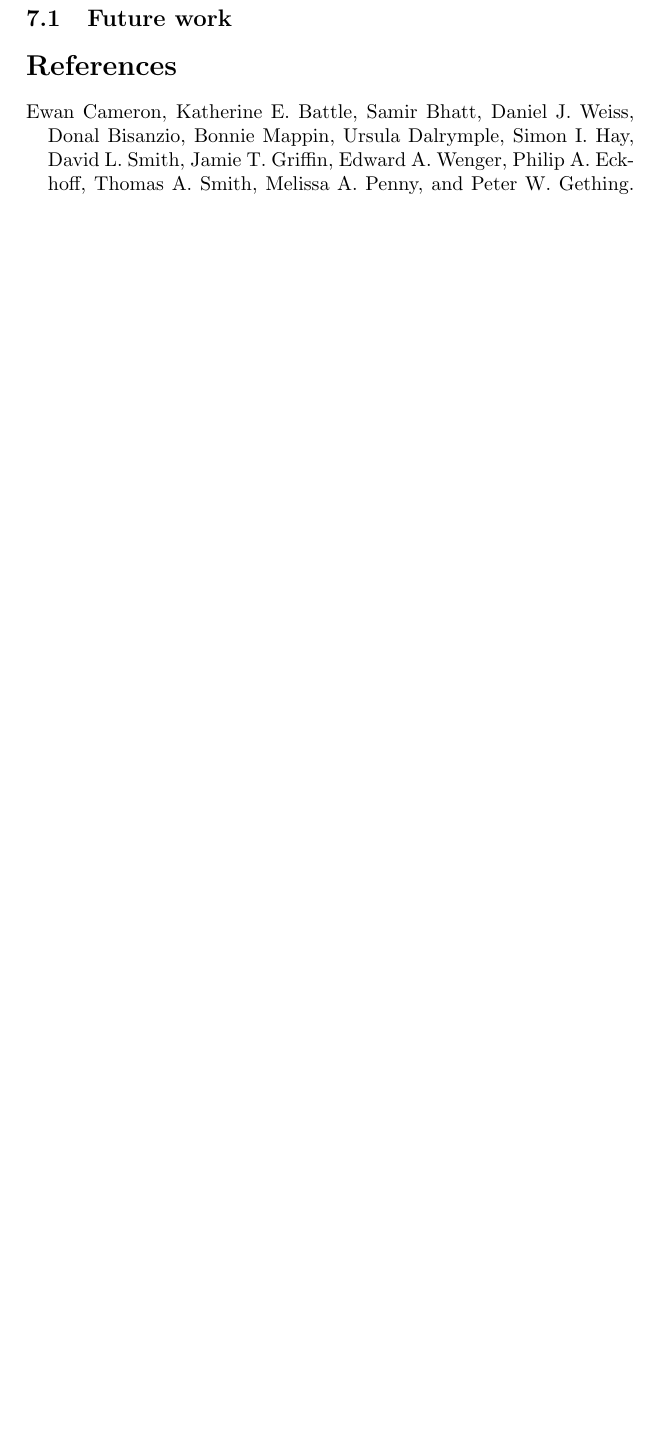
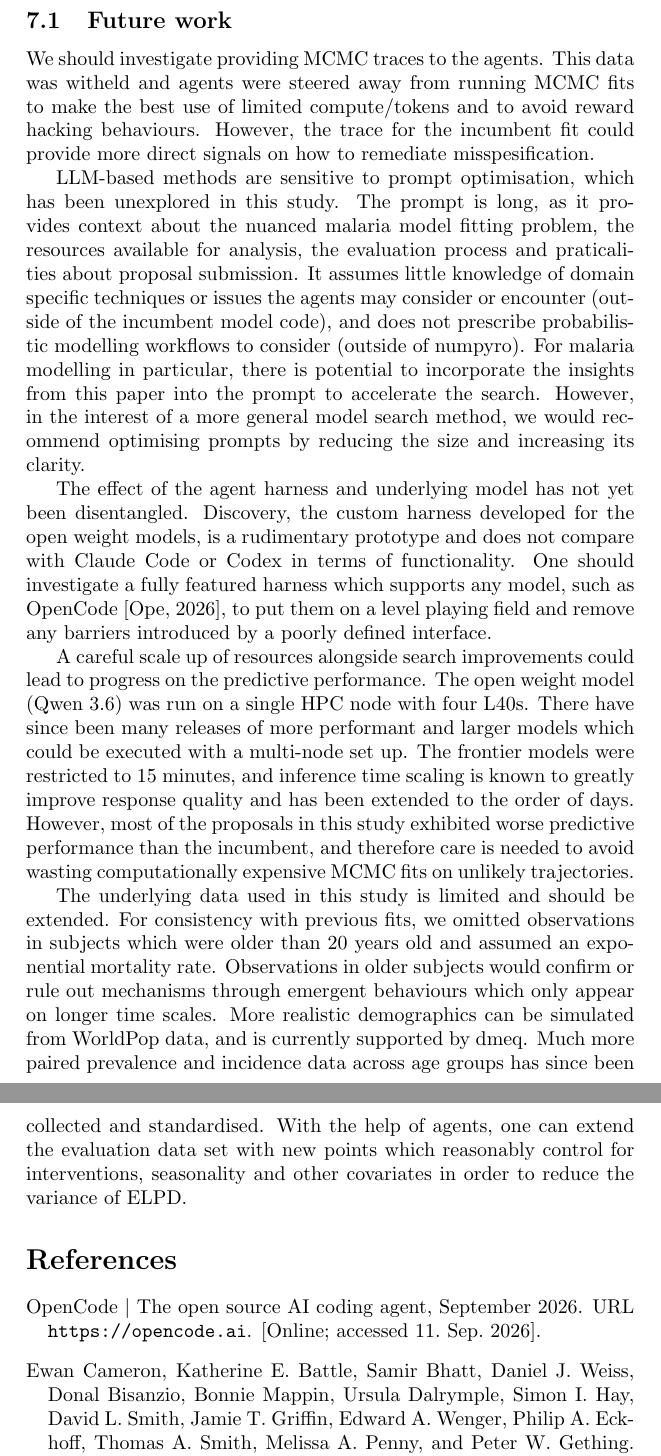
Before and after one commit to giovannic/msinf_paper, a LaTeX document (main.tex): part of page 13 of 18 before the commit and two parts of pages 13 and 14 of 19 after it, the two joined at a grey line, cut so that both start at the same text, the shorter picture padded with empty space. Compiled offline with pdfLaTeX.

Commit message:
Future work

```diff
--- a/main.tex
+++ b/main.tex
@@ -288,13 +288,15 @@ These early results also suggest that human judgement is still required to disce
 
 \subsection{Future work}
 
-% Reorient the search (start with the encumbent fits, direct towards examples of misspecification, more comparable search - opencode, use more elaborate search techniques).
+We should investigate providing MCMC traces to the agents. This data was witheld and agents were steered away from running MCMC fits to make the best use of limited compute/tokens and to avoid reward hacking behaviours. However, the trace for the incumbent fit could provide more direct signals on how to remediate misspesification.
 
-% Lift compute constraints (larger open models, more time with frontier models, more tool calls, subagents).
+LLM-based methods are sensitive to prompt optimisation, which has been unexplored in this study. The prompt is long, as it provides context about the nuanced malaria model fitting problem, the resources available for analysis, the evaluation process and praticalities about proposal submission. It assumes little knowledge of domain specific techniques or issues the agents may consider or encounter (outside of the incumbent model code), and does not prescribe probabilistic modelling workflows to consider (outside of numpyro). For malaria modelling in particular, there is potential to incorporate the insights from this paper into the prompt to accelerate the search. However, in the interest of a more general model search method, we would recommend optimising prompts by reducing the size and increasing its clarity.
 
-% More data (higher ages, realistic demographics, information extraction)
+The effect of the agent harness and underlying model has not yet been disentangled. Discovery, the custom harness developed for the open weight models, is a rudimentary prototype and does not compare with Claude Code or Codex in terms of functionality. One should investigate a fully featured harness which supports any model, such as OpenCode \citep{OpenCode}, to put them on a level playing field and remove any barriers introduced by a poorly defined interface.
 
-% Other models
+A careful scale up of resources alongside search improvements could lead to progress on the predictive performance. The open weight model (Qwen 3.6) was run on a single HPC node with four L40s. There have since been many releases of more performant and larger models which could be executed with a multi-node set up. The frontier models were restricted to 15 minutes, and inference time scaling is known to greatly improve response quality and has been extended to the order of days. However, most of the proposals in this study exhibited worse predictive performance than the incumbent, and therefore care is needed to avoid wasting computationally expensive MCMC fits on unlikely trajectories.
+
+The underlying data used in this study is limited and should be extended. For consistency with previous fits, we omitted observations in subjects which were older than 20 years old and assumed an exponential mortality rate. Observations in older subjects would confirm or rule out mechanisms through emergent behaviours which only appear on longer time scales. More realistic demographics can be simulated from WorldPop data, and is currently supported by dmeq. Much more paired prevalence and incidence data across age groups has since been collected and standardised. With the help of agents, one can extend the evaluation data set with new points which reasonably control for interventions, seasonality and other covariates in order to reduce the variance of ELPD.
 
 \bibliographystyle{plainnat}
 \bibliography{bib}
```
Also changed, not shown: bib.bib (+8 -0 lines), main.tex (2 more changed lines).
